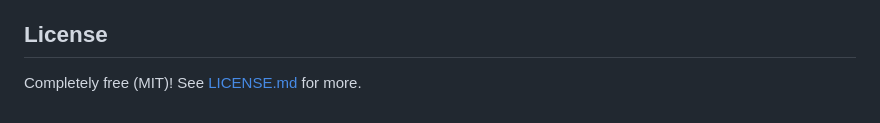
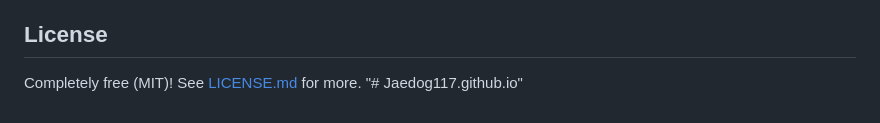
Before and after one commit to Jaedog117/Jaedog117.github.io, a Markdown page: README.md, the part around the change. GitHub-like rendering.

```diff
--- a/README.md
+++ b/README.md
@@ -343,3 +343,4 @@ The optional section blocks have styling for h3 (the block title), h4, p, and ul
 ## License
 
 Completely free (MIT)! See [LICENSE.md](LICENSE.md) for more.
+"# Jaedog117.github.io"
```
